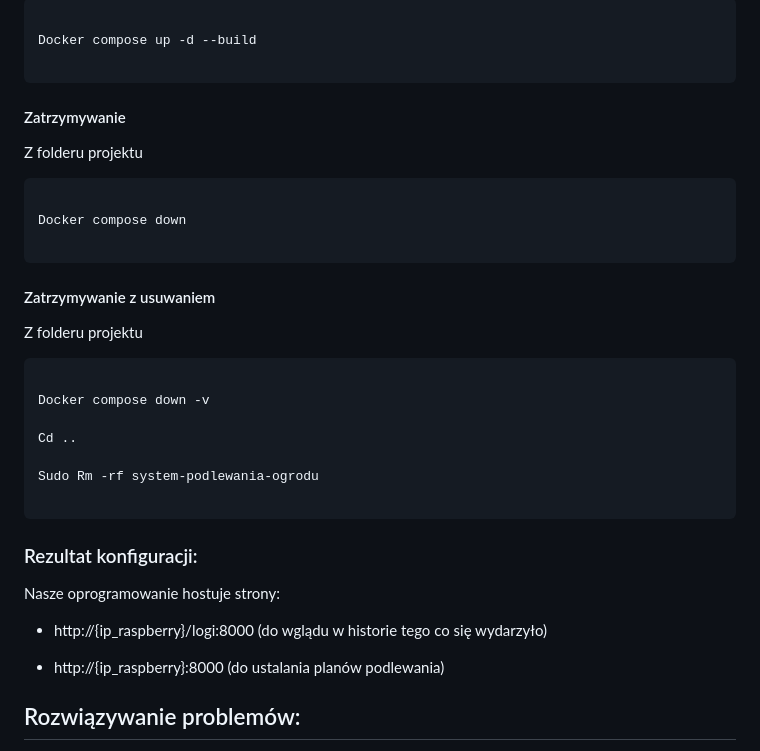
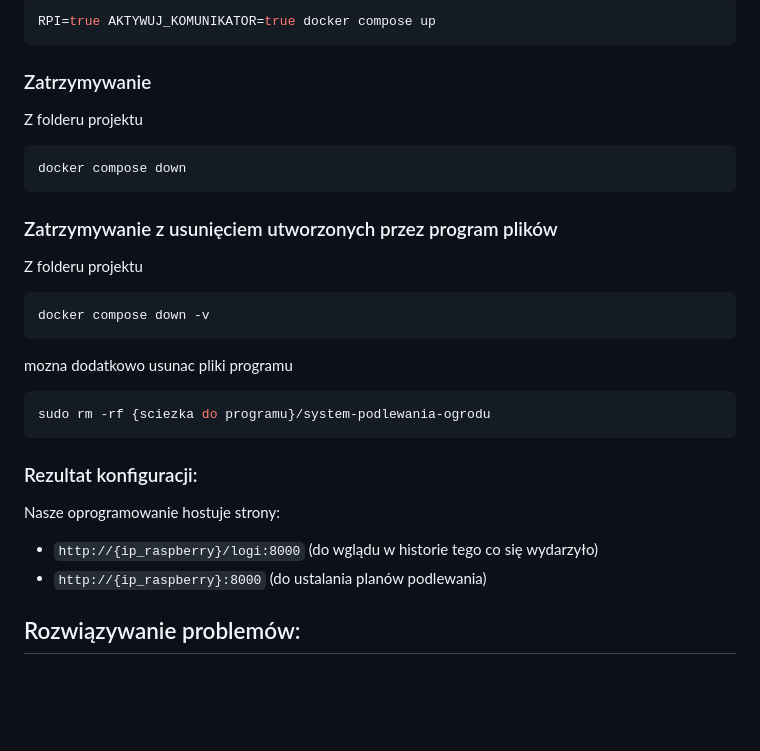
Before and after one commit to BreadAlloy/system-podlewania-ogrodu, a Markdown page: README.md, the part around one of its changes. Drawn GitHub-style; blank space fills up the shorter version.

````diff
--- a/README.md
+++ b/README.md
@@ -97,51 +68,34 @@ Z folderu projektu
 ```bash
-
-Docker compose up -d --build
-
+RPI=true AKTYWUJ_KOMUNIKATOR=true docker compose up
 ```
 
-
-
-#### Zatrzymywanie
-
-
+### Zatrzymywanie
 
 Z folderu projektu
 
-
-
 ```bash
-
-Docker compose down
-
+docker compose down
 ```
 
-
-
-#### Zatrzymywanie z usuwaniem
-
-
+### Zatrzymywanie z usunięciem utworzonych przez program plików
 
 Z folderu projektu
 
+```bash
+docker compose down -v
+```
 
+mozna dodatkowo usunac pliki programu
 
 ```bash
-
-Docker compose down -v
-
-Cd ..
-
-Sudo Rm -rf system-podlewania-ogrodu
-
+sudo rm -rf {sciezka do programu}/system-podlewania-ogrodu
 ```
 
 ### Rezultat konfiguracji:
 Nasze oprogramowanie hostuje strony:
 
-* http://{ip_raspberry}/logi:8000 (do wglądu w historie tego co się wydarzyło)
-
-* http://{ip_raspberry}:8000 (do ustalania planów podlewania)
+* `http://{ip_raspberry}/logi:8000` (do wglądu w historie tego co się wydarzyło)
+* `http://{ip_raspberry}:8000` (do ustalania planów podlewania)
 
 ## Rozwiązywanie problemów:
 Do spróbowania:
````
Also changed, not shown: other parts of README.md (+30 -59 lines).
